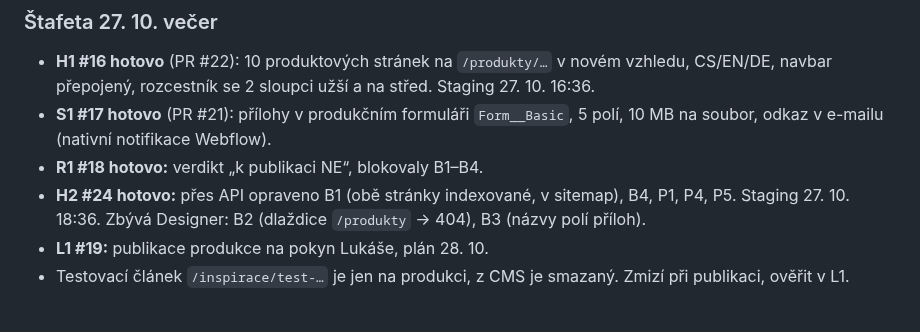
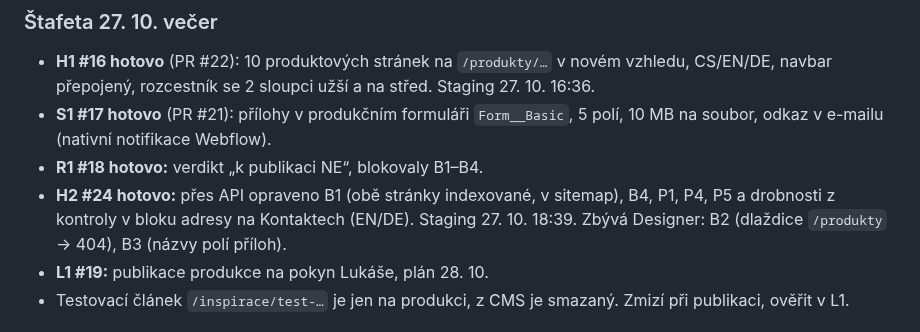
Before and after one commit to lukas-webkit-studio/eldr, a Markdown page: docs/roadmap.md, the part around the change. Rendered like a GitHub page.

Commit message:
Roadmapa: H2 staging 18:39
Co-Authored-By: Claude Opus 5.5 <noreply@anthropic.com>
Claude-Session: https://claude.ai/code/session_01QDd2WeDRxgN8qotG29DVVB

```diff
--- a/docs/roadmap.md
+++ b/docs/roadmap.md
@@ -22,7 +22,7 @@ Aktualizováno 27. 10. 2026 (koordinátor K01). Časy v Europe/Prague.
 - **H1 #16 hotovo** (PR #22): 10 produktových stránek na `/produkty/…` v novém vzhledu, CS/EN/DE, navbar přepojený, rozcestník se 2 sloupci užší a na střed. Staging 27. 10. 16:36.
 - **S1 #17 hotovo** (PR #21): přílohy v produkčním formuláři `Form__Basic`, 5 polí, 10 MB na soubor, odkaz v e-mailu (nativní notifikace Webflow).
 - **R1 #18 hotovo:** verdikt „k publikaci NE“, blokovaly B1–B4.
-- **H2 #24 hotovo:** přes API opraveno B1 (obě stránky indexované, v sitemap), B4, P1, P4, P5. Staging 27. 10. 18:36. Zbývá Designer: B2 (dlaždice `/produkty` → 404), B3 (názvy polí příloh).
+- **H2 #24 hotovo:** přes API opraveno B1 (obě stránky indexované, v sitemap), B4, P1, P4, P5 a drobnosti z kontroly v bloku adresy na Kontaktech (EN/DE). Staging 27. 10. 18:39. Zbývá Designer: B2 (dlaždice `/produkty` → 404), B3 (názvy polí příloh).
 - **L1 #19:** publikace produkce na pokyn Lukáše, plán 28. 10.
 - Testovací článek `/inspirace/test-…` je jen na produkci, z CMS je smazaný. Zmizí při publikaci, ověřit v L1.
 
```
